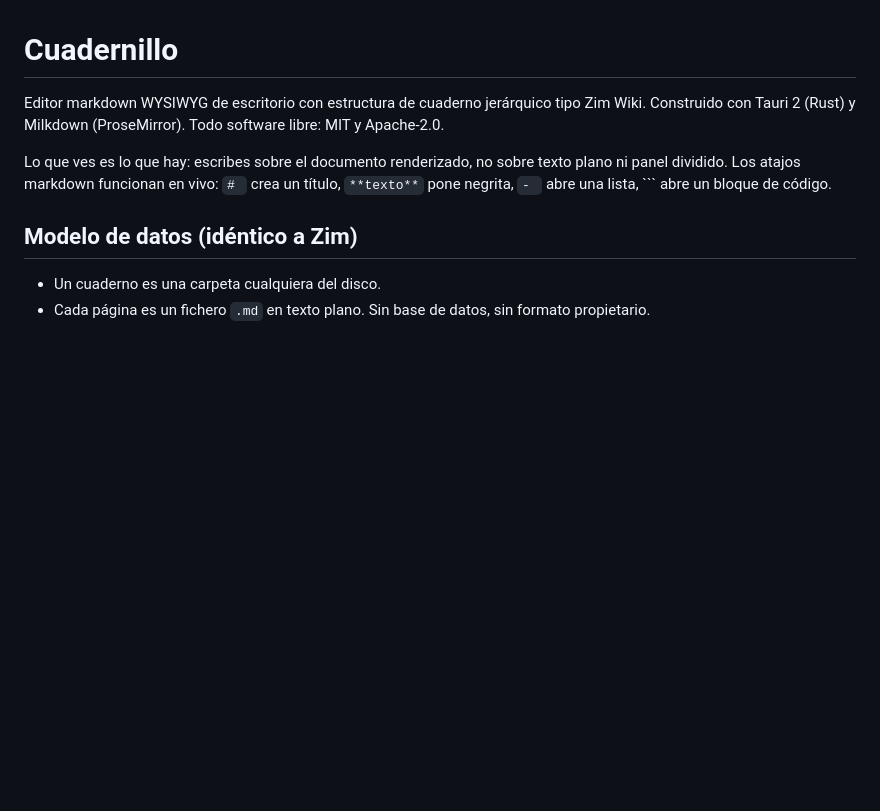
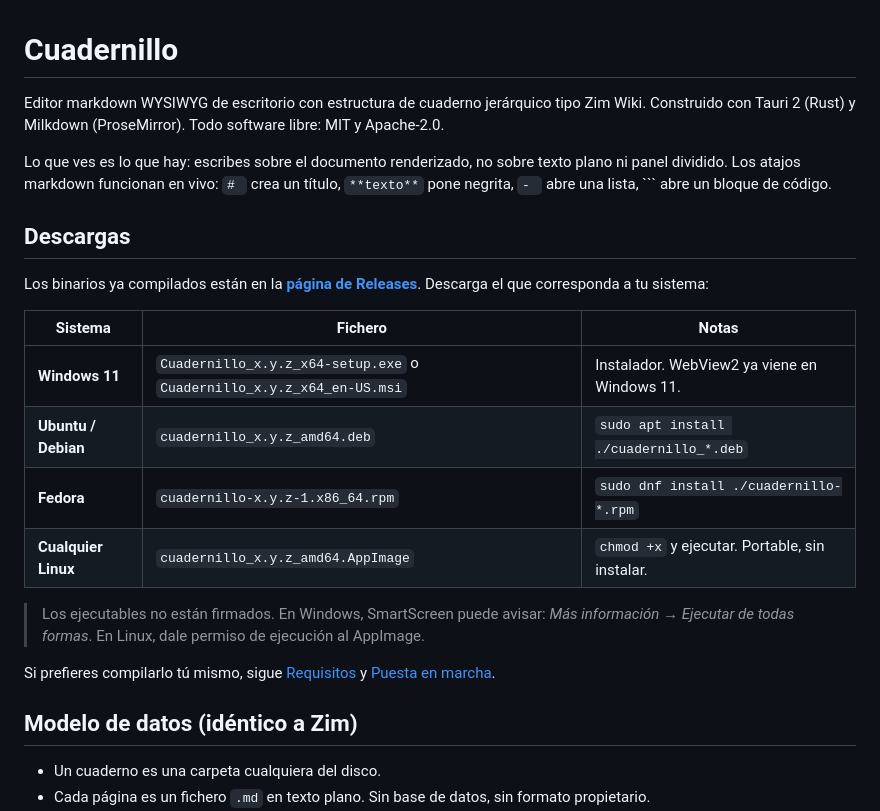
Before and after one commit to aruetre/Cuadernillo, a Markdown page: README.md, the part around the change. Drawn GitHub-style; blank space fills up the shorter version.

Commit message:
docs: sección de Descargas con binarios por sistema (Releases)
Tabla con Windows 11 (.exe/.msi), Ubuntu/Debian (.deb), Fedora (.rpm)
y AppImage portable, apuntando a la página de Releases de GitHub.

Co-Authored-By: Claude Opus 4.8 (1M context) <noreply@anthropic.com>

````diff
--- a/README.md
+++ b/README.md
@@ -3,6 +3,21 @@
 Editor markdown WYSIWYG de escritorio con estructura de cuaderno jerárquico tipo Zim Wiki. Construido con Tauri 2 (Rust) y Milkdown (ProseMirror). Todo software libre: MIT y Apache-2.0.
 
 Lo que ves es lo que hay: escribes sobre el documento renderizado, no sobre texto plano ni panel dividido. Los atajos markdown funcionan en vivo: `# ` crea un título, `**texto**` pone negrita, `- ` abre una lista, ``` abre un bloque de código.
+
+## Descargas
+
+Los binarios ya compilados están en la **[página de Releases](https://github.com/aruetre/Cuadernillo/releases/latest)**. Descarga el que corresponda a tu sistema:
+
+| Sistema | Fichero | Notas |
+|---|---|---|
+| **Windows 11** | `Cuadernillo_x.y.z_x64-setup.exe` o `Cuadernillo_x.y.z_x64_en-US.msi` | Instalador. WebView2 ya viene en Windows 11. |
+| **Ubuntu / Debian** | `cuadernillo_x.y.z_amd64.deb` | `sudo apt install ./cuadernillo_*.deb` |
+| **Fedora** | `cuadernillo-x.y.z-1.x86_64.rpm` | `sudo dnf install ./cuadernillo-*.rpm` |
+| **Cualquier Linux** | `cuadernillo_x.y.z_amd64.AppImage` | `chmod +x` y ejecutar. Portable, sin instalar. |
+
+> Los ejecutables no están firmados. En Windows, SmartScreen puede avisar: *Más información → Ejecutar de todas formas*. En Linux, dale permiso de ejecución al AppImage.
+
+Si prefieres compilarlo tú mismo, sigue [Requisitos](#requisitos-comunes) y [Puesta en marcha](#puesta-en-marcha).
 
 ## Modelo de datos (idéntico a Zim)
 
````
